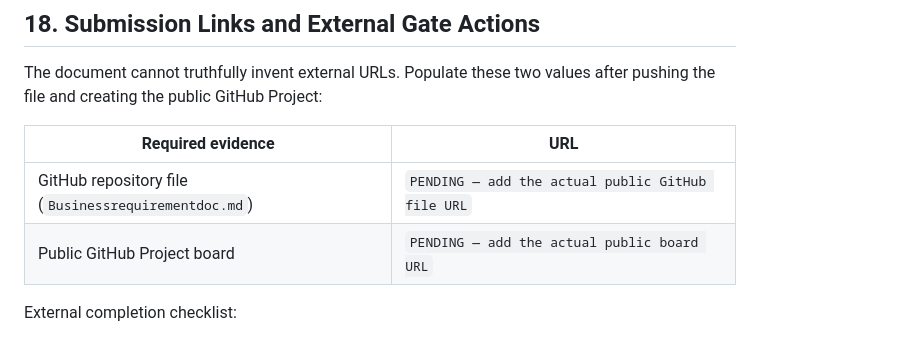
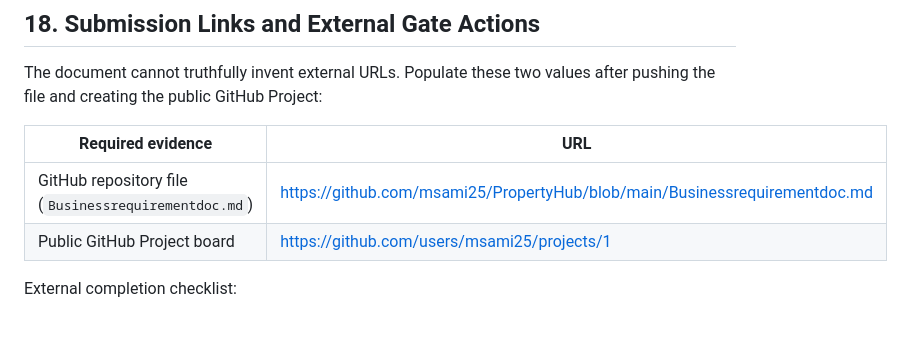
Before and after one commit to msami25/PropertyHub, a Markdown page: Businessrequirementdoc.md, the part around the change. Drawn GitHub-style.

Commit message:
docs: add PropertyHub submission links

```diff
--- a/Businessrequirementdoc.md
+++ b/Businessrequirementdoc.md
@@ -1570,8 +1570,8 @@ The document cannot truthfully invent external URLs. Populate these two values a
 
 | Required evidence | URL |
 |---|---|
-| GitHub repository file (`Businessrequirementdoc.md`) | `PENDING — add the actual public GitHub file URL` |
-| Public GitHub Project board | `PENDING — add the actual public board URL` |
+| GitHub repository file (`Businessrequirementdoc.md`) | <https://github.com/msami25/PropertyHub/blob/main/Businessrequirementdoc.md> |
+| Public GitHub Project board | <https://github.com/users/msami25/projects/1> |
 
 External completion checklist:
 
```
